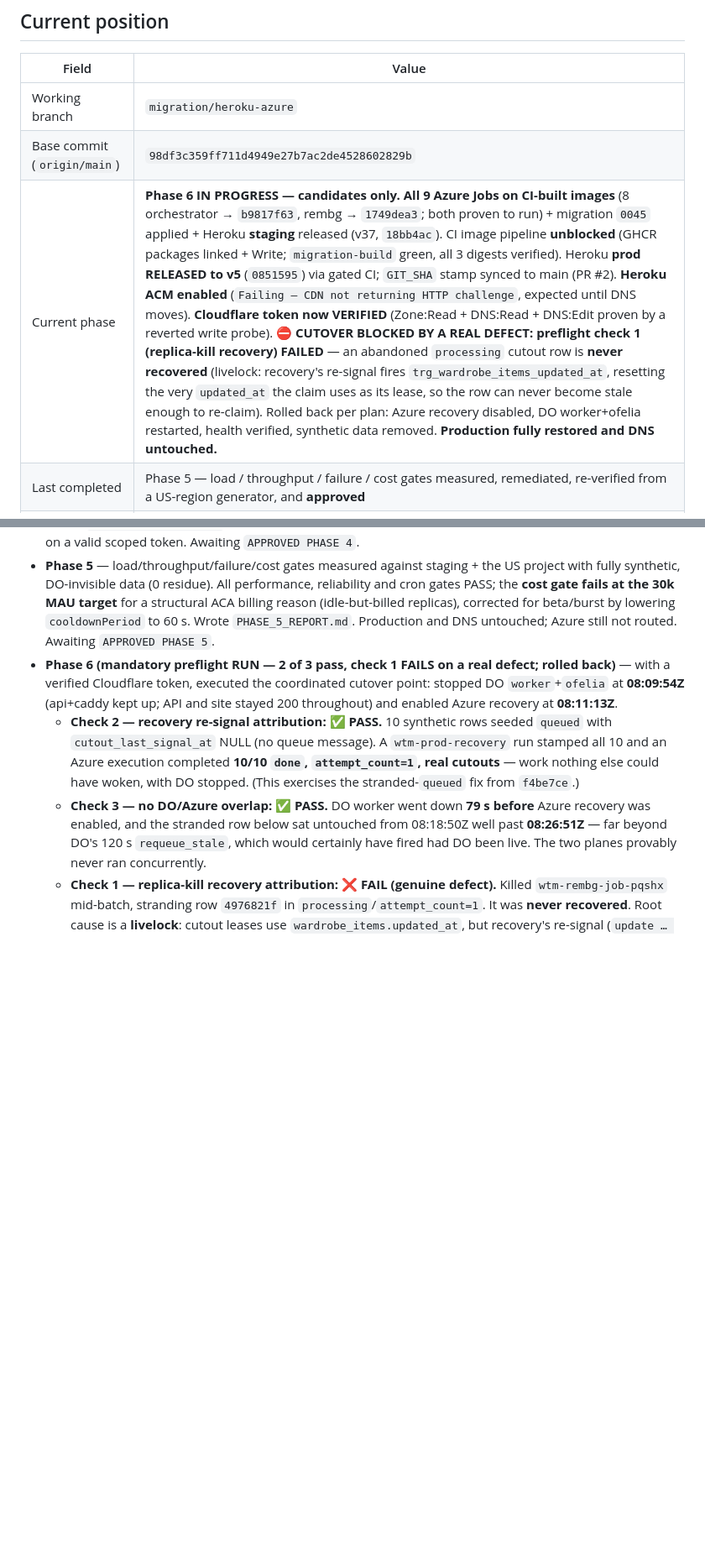
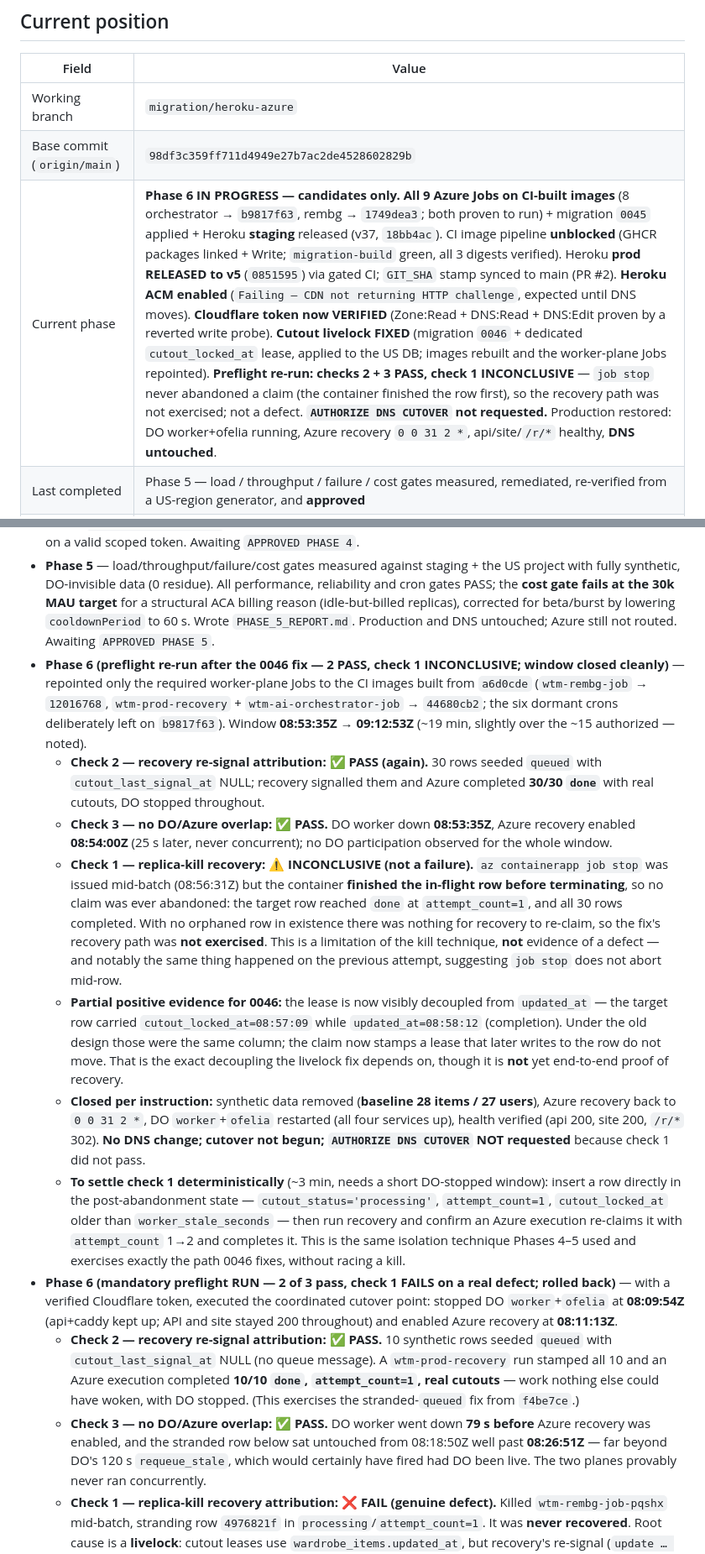
Before and after one commit to getRabbi/wear-the-mood, a Markdown page: docs/migration/MIGRATION_STATE.md, 2 parts joined by grey strips. Shown at 84% size. GitHub-like rendering; blank space fills up the shorter version.

Commit message:
docs(migration): preflight re-run — checks 2+3 pass, check 1 inconclusive
Repointed only the required worker-plane Jobs to the a6d0cde CI images
(rembg -> 12016768, recovery + ai-orchestrator -> 44680cb2; the six dormant
crons left on b9817f63). Window 08:53:35Z -> 09:12:53Z (~19 min, slightly over
the ~15 authorized).

Check 2 (recovery re-signal): PASS — 30 rows seeded queued with no queue
message; recovery signalled them and Azure completed 30/30 with real cutouts.
Check 3 (no overlap): PASS — DO worker down 25s before Azure recovery was
enabled; no DO participation all window.

Check 1 (replica-kill): INCONCLUSIVE, not a failure. `az containerapp job stop`
did not abort mid-row — the container finished the in-flight row before
terminating, so no claim was ever abandoned (target row done at
attempt_count=1, all 30 completed). With no orphaned row there was nothing to
re-claim, so 0046's recovery path went unexercised. Same outcome as the prior
attempt, suggesting job stop never aborts mid-row.

Partial positive evidence for 0046: the lease is now visibly decoupled from
updated_at (cutout_locked_at=08:57:09 vs updated_at=08:58:12 on the same row);
under the old design those were one column. Not yet end-to-end proof.

Closed per instruction: synthetic data removed (baseline 28/27), Azure recovery
back to 0 0 31 2 *, DO worker+ofelia restarted, health verified. No DNS change,
cutover not begun, AUTHORIZE DNS CUTOVER not requested.

Co-Authored-By: Claude Opus 4.8 <noreply@anthropic.com>

```diff
--- a/docs/migration/MIGRATION_STATE.md
+++ b/docs/migration/MIGRATION_STATE.md
@@ -12,7 +12,7 @@
 |---|---|
 | Working branch | `migration/heroku-azure` |
 | Base commit (`origin/main`) | `98df3c359ff711d4949e27b7ac2de4528602829b` |
-| Current phase | **Phase 6 IN PROGRESS — candidates only.** **All 9 Azure Jobs on CI-built images** (8 orchestrator → `b9817f63`, rembg → `1749dea3`; both proven to run) + migration `0045` applied + Heroku **staging** released (v37, `18bb4ac`). CI image pipeline **unblocked** (GHCR packages linked + Write; `migration-build` green, all 3 digests verified). Heroku **prod RELEASED to v5** (`0851595`) via gated CI; `GIT_SHA` stamp synced to main (PR #2). **Heroku ACM enabled** (`Failing — CDN not returning HTTP challenge`, expected until DNS moves). **Cloudflare token now VERIFIED** (Zone:Read + DNS:Read + DNS:Edit proven by a reverted write probe). **⛔ CUTOVER BLOCKED BY A REAL DEFECT: preflight check 1 (replica-kill recovery) FAILED** — an abandoned `processing` cutout row is **never recovered** (livelock: recovery's re-signal fires `trg_wardrobe_items_updated_at`, resetting the very `updated_at` the claim uses as its lease, so the row can never become stale enough to re-claim). Rolled back per plan: Azure recovery disabled, DO worker+ofelia restarted, health verified, synthetic data removed. **Production fully restored and DNS untouched.** |
+| Current phase | **Phase 6 IN PROGRESS — candidates only.** **All 9 Azure Jobs on CI-built images** (8 orchestrator → `b9817f63`, rembg → `1749dea3`; both proven to run) + migration `0045` applied + Heroku **staging** released (v37, `18bb4ac`). CI image pipeline **unblocked** (GHCR packages linked + Write; `migration-build` green, all 3 digests verified). Heroku **prod RELEASED to v5** (`0851595`) via gated CI; `GIT_SHA` stamp synced to main (PR #2). **Heroku ACM enabled** (`Failing — CDN not returning HTTP challenge`, expected until DNS moves). **Cloudflare token now VERIFIED** (Zone:Read + DNS:Read + DNS:Edit proven by a reverted write probe). **Cutout livelock FIXED** (migration `0046` + dedicated `cutout_locked_at` lease, applied to the US DB; images rebuilt and the worker-plane Jobs repointed). **Preflight re-run: checks 2 + 3 PASS, check 1 INCONCLUSIVE** — `job stop` never abandoned a claim (the container finished the row first), so the recovery path was not exercised; not a defect. **`AUTHORIZE DNS CUTOVER` not requested.** Production restored: DO worker+ofelia running, Azure recovery `0 0 31 2 *`, api/site/`/r/*` healthy, **DNS untouched**. |
 | Last completed | Phase 5 — load / throughput / failure / cost gates measured, remediated, re-verified from a US-region generator, and **approved** |
 | Heroku prod candidate | **RELEASED + current** — `wtm-api-prod` **v5** (2026-07-20T07:19Z) via CI `migration-deploy` `29723080914` from `0851595` (remediated backend, incl. §F contract fix). `/readyz` 200 `db:true`, `/healthz` 200, `/v1/health` 200. **Still UNROUTED** (DNS unchanged). ⚠ `/readyz` `commit` shows stale `17a3a8c` — CI release doesn't update the `GIT_SHA` config var (cosmetic; real code is `0851595`). |
 | DigitalOcean role | **LIVE PRODUCTION on the US DB** (api+worker+ofelia repointed to `us-east-1`) — bridge until Phase 6 compute cutover + 48h soak. **Untouched by Phases 4 and 5.** |
@@ -228,6 +228,13 @@ No secret values. Names, digests, and identifiers only.
 - **Phase 4** — resumed after interruption (recovery audit first, nothing duplicated). Pushed the missing `wtm-rembg-worker` image; released the same immutable API artifact to Heroku staging + prod (prod v4, Basic ×1, `db:true`); registered `api.wearthemood.com` without touching DNS; deployed Azure `wtm-prod` in **`koreacentral`** (14 resources) after the Students subscription's region policy made the blueprint's `eastus` impossible (founder-approved). Fixed two defects in `main.bicep` (cron jobs were not actually disabled; missing `AZURE_CLIENT_ID` broke user-assigned MI auth). Proved the full async path on Azure with positive attribution, finalized the UTC cron table, created Azure budgets programmatically, verified Heroku ≤ $13. §13.4 admin/static routing **blocked** on the Cloudflare token + Eco subscription. Wrote `PHASE_4_REPORT.md`.
 - **Phase 4 (amendment)** — gate reopened to correct a Heroku Eco cost error and finish the two deferred items. Eco is account-wide ($5 / 1,000 h shared), not per-app, so `wtm-admin` was created and deployed on Eco at $0 marginal and staging moved Basic→Eco; total $12/mo. Verified Eco sleep/wake, audited for pingers (none), recorded pool monitoring in `OPS_RUNBOOK.md` §5.1, verified `/r/*` against the Heroku candidate, and added `deploy/site/_headers` for the App Links content type. Cloudflare Pages deploy remains owner-gated on a valid scoped token. Awaiting `APPROVED PHASE 4`.
 - **Phase 5** — load/throughput/failure/cost gates measured against staging + the US project with fully synthetic, DO-invisible data (0 residue). All performance, reliability and cron gates PASS; the **cost gate fails at the 30k MAU target** for a structural ACA billing reason (idle-but-billed replicas), corrected for beta/burst by lowering `cooldownPeriod` to 60 s. Wrote `PHASE_5_REPORT.md`. Production and DNS untouched; Azure still not routed. Awaiting `APPROVED PHASE 5`.
+- **Phase 6 (preflight re-run after the 0046 fix — 2 PASS, check 1 INCONCLUSIVE; window closed cleanly)** — repointed only the required worker-plane Jobs to the CI images built from `a6d0cde` (`wtm-rembg-job` → `12016768`, `wtm-prod-recovery` + `wtm-ai-orchestrator-job` → `44680cb2`; the six dormant crons deliberately left on `b9817f63`). Window **08:53:35Z → 09:12:53Z** (~19 min, slightly over the ~15 authorized — noted).
+  - **Check 2 — recovery re-signal attribution: ✅ PASS (again).** 30 rows seeded `queued` with `cutout_last_signal_at` NULL; recovery signalled them and Azure completed **30/30 `done`** with real cutouts, DO stopped throughout.
+  - **Check 3 — no DO/Azure overlap: ✅ PASS.** DO worker down **08:53:35Z**, Azure recovery enabled **08:54:00Z** (25 s later, never concurrent); no DO participation observed for the whole window.
+  - **Check 1 — replica-kill recovery: ⚠️ INCONCLUSIVE (not a failure).** `az containerapp job stop` was issued mid-batch (08:56:31Z) but the container **finished the in-flight row before terminating**, so no claim was ever abandoned: the target row reached `done` at `attempt_count=1`, and all 30 rows completed. With no orphaned row in existence there was nothing for recovery to re-claim, so the fix's recovery path was **not exercised**. This is a limitation of the kill technique, **not** evidence of a defect — and notably the same thing happened on the previous attempt, suggesting `job stop` does not abort mid-row.
+  - **Partial positive evidence for 0046:** the lease is now visibly decoupled from `updated_at` — the target row carried `cutout_locked_at=08:57:09` while `updated_at=08:58:12` (completion). Under the old design those were the same column; the claim now stamps a lease that later writes to the row do not move. That is the exact decoupling the livelock fix depends on, though it is **not** yet end-to-end proof of recovery.
+  - **Closed per instruction:** synthetic data removed (**baseline 28 items / 27 users**), Azure recovery back to `0 0 31 2 *`, DO `worker`+`ofelia` restarted (all four services up), health verified (api 200, site 200, `/r/*` 302). **No DNS change; cutover not begun; `AUTHORIZE DNS CUTOVER` NOT requested** because check 1 did not pass.
+  - **To settle check 1 deterministically** (~3 min, needs a short DO-stopped window): insert a row directly in the post-abandonment state — `cutout_status='processing'`, `attempt_count=1`, `cutout_locked_at` older than `worker_stale_seconds` — then run recovery and confirm an Azure execution re-claims it with `attempt_count` 1→2 and completes it. This is the same isolation technique Phases 4–5 used and exercises exactly the path 0046 fixes, without racing a kill.
 - **Phase 6 (mandatory preflight RUN — 2 of 3 pass, check 1 FAILS on a real defect; rolled back)** — with a verified Cloudflare token, executed the coordinated cutover point: stopped DO `worker`+`ofelia` at **08:09:54Z** (api+caddy kept up; API and site stayed 200 throughout) and enabled Azure recovery at **08:11:13Z**.
   - **Check 2 — recovery re-signal attribution: ✅ PASS.** 10 synthetic rows seeded `queued` with `cutout_last_signal_at` NULL (no queue message). A `wtm-prod-recovery` run stamped all 10 and an Azure execution completed **10/10 `done`, `attempt_count=1`, real cutouts** — work nothing else could have woken, with DO stopped. (This exercises the stranded-`queued` fix from `f4be7ce`.)
   - **Check 3 — no DO/Azure overlap: ✅ PASS.** DO worker went down **79 s before** Azure recovery was enabled, and the stranded row below sat untouched from 08:18:50Z well past **08:26:51Z** — far beyond DO's 120 s `requeue_stale`, which would certainly have fired had DO been live. The two planes provably never ran concurrently.
```
